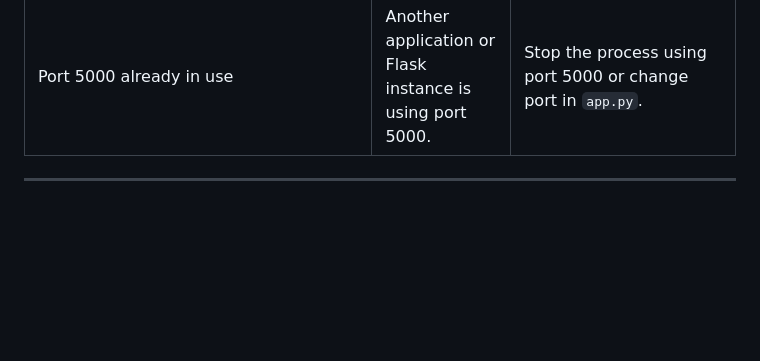
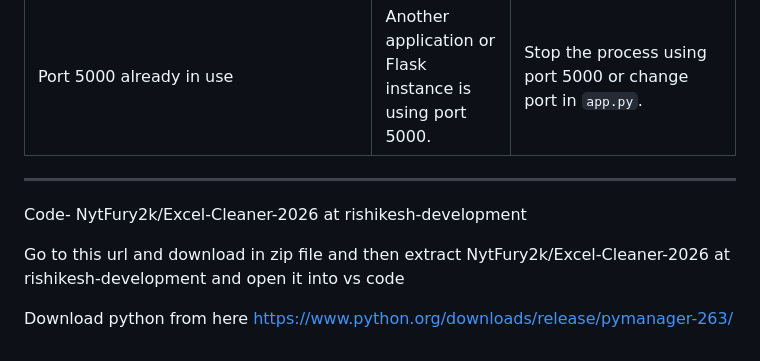
Before and after one commit to NytFury2k/Excel-Cleaner-2026, a Markdown page: SETUP_GUIDE.md, the part around the change. GitHub-like rendering; blank space fills up the shorter version.

Commit message:
Update setup guide with download instructions
Added instructions for downloading and setting up the Excel Cleaner project.

```diff
--- a/SETUP_GUIDE.md
+++ b/SETUP_GUIDE.md
@@ -152,3 +152,16 @@ Use the default administrative credentials to log in:
 | Port 5000 already in use | Another application or Flask instance is using port 5000. | Stop the process using port 5000 or change port in `app.py`. |
 
 ---
+
+
+
+
+
+
+Code-  NytFury2k/Excel-Cleaner-2026 at rishikesh-development
+
+
+Go to this url and download in zip file and then extract NytFury2k/Excel-Cleaner-2026 at rishikesh-development  and open it into vs code
+
+
+Download python from here https://www.python.org/downloads/release/pymanager-263/
```
